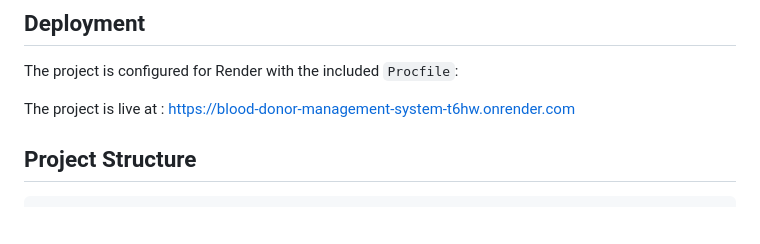
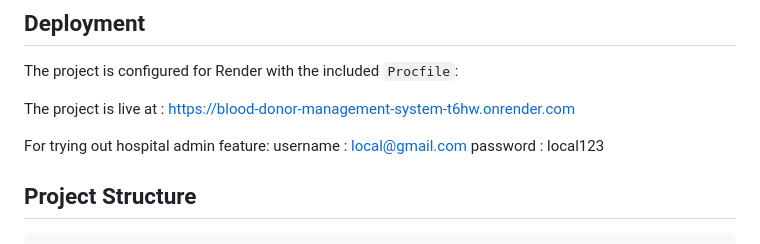
Before and after one commit to Ohil09/Blood_Donor_Management_System, a Markdown page: README.md, the part around the change. Drawn GitHub-style; blank space fills up the shorter version.

Commit message:
Add hospital admin login details to README
Added login credentials for hospital admin feature.

```diff
--- a/README.md
+++ b/README.md
@@ -81,6 +81,9 @@ The project is configured for Render with the included `Procfile`:
 
 The project is live at : https://blood-donor-management-system-t6hw.onrender.com
 
+For trying out hospital admin feature:
+username : local@gmail.com
+password : local123
 
 ## Project Structure
 
```
